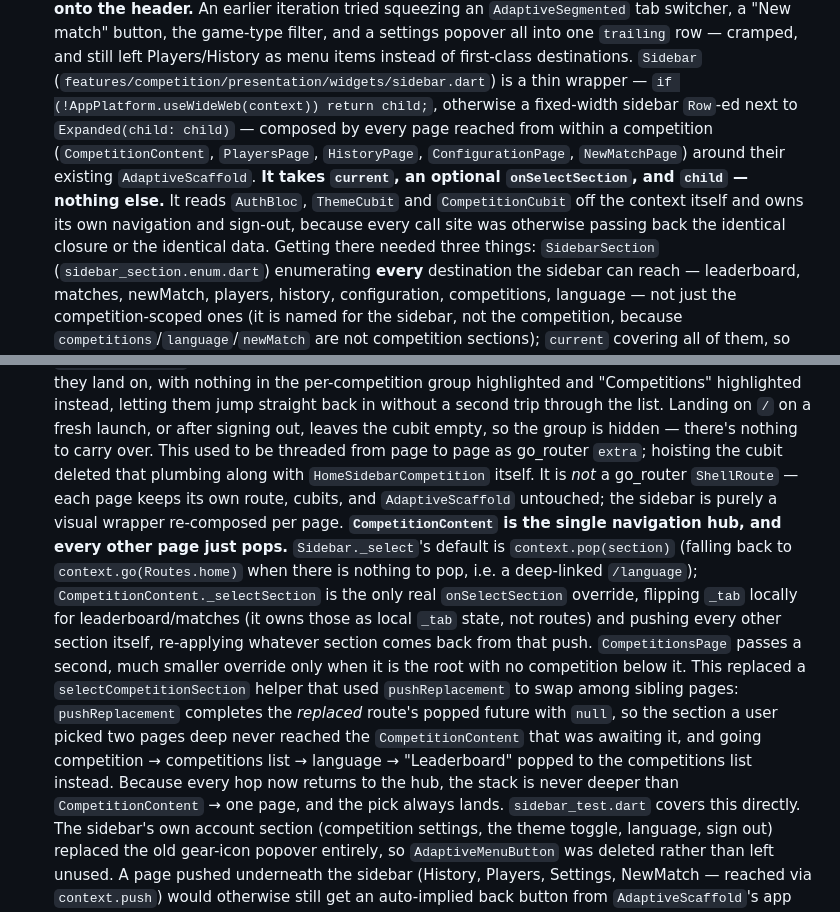
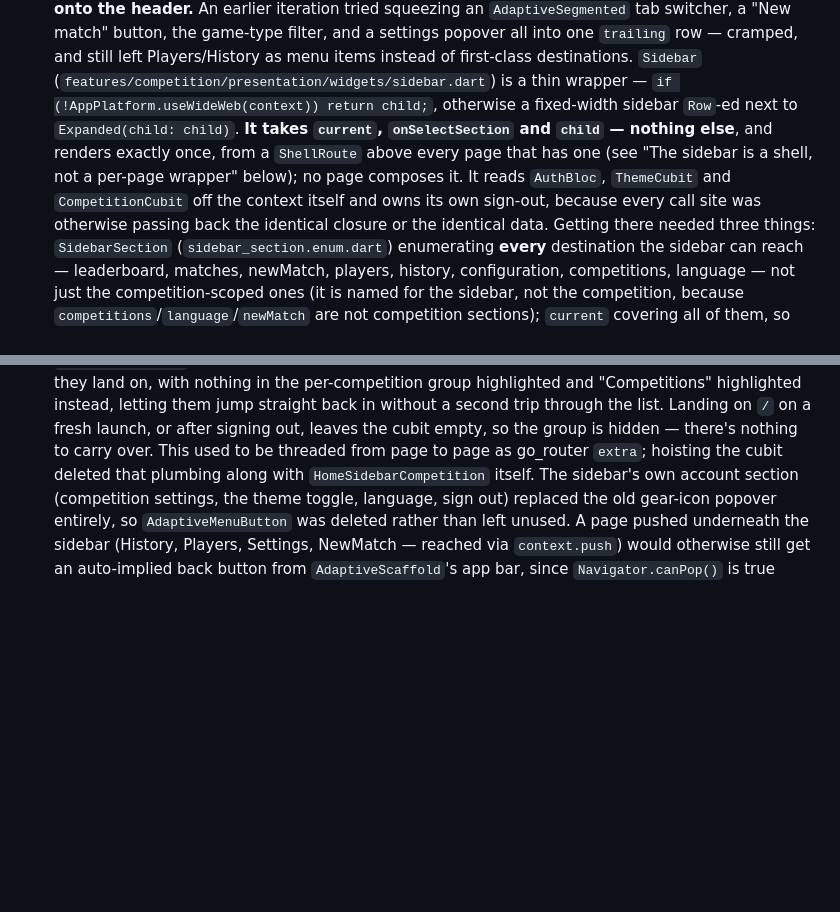
Before and after one commit to martinverhey/keepscore2, a Markdown page: CLAUDE.md, 2 parts joined by grey strips. Rendered like a GitHub page; blank space fills up the shorter version.

```diff
--- a/CLAUDE.md
+++ b/CLAUDE.md
@@ -655,15 +655,14 @@ the treatment below. Mirrors `debugOverrideCupertino` with
   destinations. `Sidebar`
   (`features/competition/presentation/widgets/sidebar.dart`) is a
   thin wrapper — `if (!AppPlatform.useWideWeb(context)) return child;`,
-  otherwise a fixed-width sidebar `Row`-ed next to `Expanded(child: child)` —
-  composed by every page reached from within a competition
-  (`CompetitionContent`, `PlayersPage`, `HistoryPage`,
-  `ConfigurationPage`, `NewMatchPage`) around their existing
-  `AdaptiveScaffold`. **It takes `current`, an optional `onSelectSection`,
-  and `child` — nothing else.** It reads `AuthBloc`, `ThemeCubit` and
-  `CompetitionCubit` off the context itself and owns its own navigation and
-  sign-out, because every call site was otherwise passing back the identical
-  closure or the identical data. Getting there needed three things:
+  otherwise a fixed-width sidebar `Row`-ed next to `Expanded(child: child)`.
+  **It takes `current`, `onSelectSection` and `child` — nothing else**, and
+  renders exactly once, from a `ShellRoute` above every page that has one
+  (see "The sidebar is a shell, not a per-page wrapper" below); no page
+  composes it. It reads `AuthBloc`, `ThemeCubit` and `CompetitionCubit` off
+  the context itself and owns its own sign-out, because every call site was
+  otherwise passing back the identical closure or the identical data.
+  Getting there needed three things:
   `SidebarSection` (`sidebar_section.enum.dart`) enumerating **every**
   destination the sidebar can reach — leaderboard, matches, newMatch,
   players, history, configuration, competitions, language — not just the
@@ -689,27 +688,7 @@ the treatment below. Mirrors `debugOverrideCupertino` with
   Landing on `/` on a fresh launch, or after signing out, leaves the cubit
   empty, so the group is hidden — there's nothing to carry over. This used to
   be threaded from page to page as go_router `extra`; hoisting the cubit
-  deleted that plumbing along with `HomeSidebarCompetition` itself. It is
-  *not* a go_router `ShellRoute` — each page keeps its own route, cubits, and
-  `AdaptiveScaffold` untouched; the sidebar is purely a visual wrapper
-  re-composed per page.
-  **`CompetitionContent` is the single navigation hub, and every other page
-  just pops.** `Sidebar._select`'s default is `context.pop(section)` (falling
-  back to `context.go(Routes.home)` when there is nothing to pop, i.e. a
-  deep-linked `/language`); `CompetitionContent._selectSection` is the only
-  real `onSelectSection` override, flipping `_tab` locally for
-  leaderboard/matches (it owns those as local `_tab` state, not routes) and
-  pushing every other section itself, re-applying whatever section comes back
-  from that push. `CompetitionsPage` passes a second, much smaller override
-  only when it is the root with no competition below it. This replaced a
-  `selectCompetitionSection` helper that used `pushReplacement` to swap among
-  sibling pages: `pushReplacement` completes the *replaced* route's popped
-  future with `null`, so the section a user picked two pages deep never
-  reached the `CompetitionContent` that was awaiting it, and going
-  competition → competitions list → language → "Leaderboard" popped to the
-  competitions list instead. Because every hop now returns to the hub, the
-  stack is never deeper than `CompetitionContent` → one page, and the pick
-  always lands. `sidebar_test.dart` covers this directly.
+  deleted that plumbing along with `HomeSidebarCompetition` itself.
   The sidebar's own account section (competition
   settings, the theme toggle, language, sign out) replaced the old gear-icon popover entirely, so
   `AdaptiveMenuButton` was deleted rather than left unused. A page pushed
```
Also changed, not shown: other parts of CLAUDE.md (+71 -6 lines).
